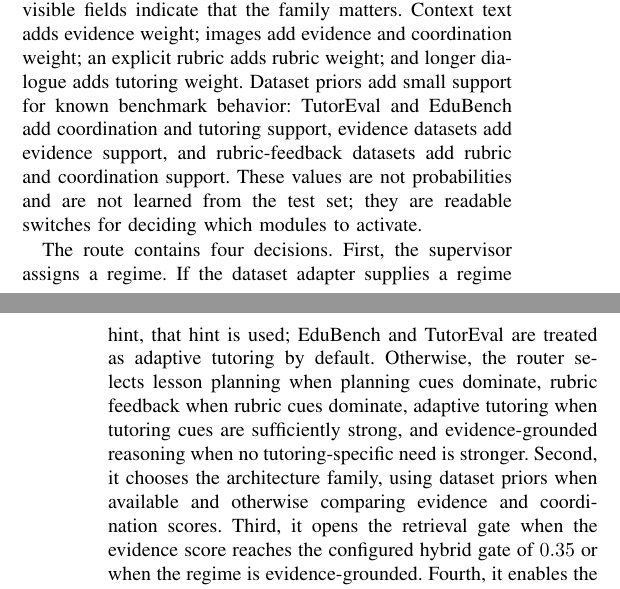
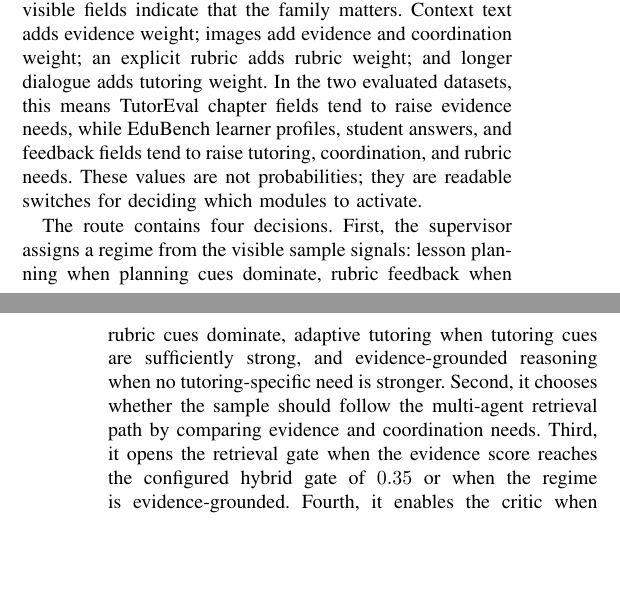
Before and after one commit to CatfishW/MultiAgentOL, a LaTeX paper (main_smc.tex): two parts of the columns of pages 2 and 3 of 6, joined at a grey line, cut so that both start at the same text, the shorter picture padded with empty space. Compiled offline with pdfLaTeX.

Commit message:
Remove dataset prior framing from methodology

```diff
--- a/main_smc.tex
+++ b/main_smc.tex
@@ -110,9 +110,9 @@ Tutor/Critic & Generates the final response and checks evidence markers, rubric
 
 The supervisor is a transparent heuristic router. It first builds a routing blob by joining the question, optional context text, rubric text, and recent dialogue. In the EduBench Terracotta Army grading row, the blob contains the true/false question, the student's answer, and the required fields ``Score,'' ``Scoring Details,'' and ``Personalized Feedback.'' The router scans this blob with five cue lists. Evidence cues include terms such as \emph{source}, \emph{document}, \emph{chapter}, and \emph{verification}. Coordination cues include \emph{student}, \emph{misconception}, \emph{hint}, \emph{feedback}, and \emph{scaffold}. Rubric cues include \emph{score}, \emph{criteria}, and \emph{comment}. Planning cues include \emph{lesson}, \emph{sequence}, and \emph{exercise plan}. Tutoring cues include \emph{explain}, \emph{teach}, \emph{confused}, and \emph{hint}.
 
-Each cue family produces a control score between zero and one. A score rises when cue words appear and when visible fields indicate that the family matters. Context text adds evidence weight; images add evidence and coordination weight; an explicit rubric adds rubric weight; and longer dialogue adds tutoring weight. Dataset priors add small support for known benchmark behavior: TutorEval and EduBench add coordination and tutoring support, evidence datasets add evidence support, and rubric-feedback datasets add rubric and coordination support. These values are not probabilities and are not learned from the test set; they are readable switches for deciding which modules to activate.
+Each cue family produces a control score between zero and one. A score rises when cue words appear and when visible fields indicate that the family matters. Context text adds evidence weight; images add evidence and coordination weight; an explicit rubric adds rubric weight; and longer dialogue adds tutoring weight. In the two evaluated datasets, this means TutorEval chapter fields tend to raise evidence needs, while EduBench learner profiles, student answers, and feedback fields tend to raise tutoring, coordination, and rubric needs. These values are not probabilities; they are readable switches for deciding which modules to activate.
 
-The route contains four decisions. First, the supervisor assigns a regime. If the dataset adapter supplies a regime hint, that hint is used; EduBench and TutorEval are treated as adaptive tutoring by default. Otherwise, the router selects lesson planning when planning cues dominate, rubric feedback when rubric cues dominate, adaptive tutoring when tutoring cues are sufficiently strong, and evidence-grounded reasoning when no tutoring-specific need is stronger. Second, it chooses the architecture family, using dataset priors when available and otherwise comparing evidence and coordination scores. Third, it opens the retrieval gate when the evidence score reaches the configured hybrid gate of $0.35$ or when the regime is evidence-grounded. Fourth, it enables the critic when retrieval, rubric constraints, adaptive tutoring, or planning make revision useful. If the first pass retrieves no chunks but the evidence score reaches the fallback gate of $0.45$, one raw-question fallback retrieval pass is allowed.
+The route contains four decisions. First, the supervisor assigns a regime from the visible sample signals: lesson planning when planning cues dominate, rubric feedback when rubric cues dominate, adaptive tutoring when tutoring cues are sufficiently strong, and evidence-grounded reasoning when no tutoring-specific need is stronger. Second, it chooses whether the sample should follow the multi-agent retrieval path by comparing evidence and coordination needs. Third, it opens the retrieval gate when the evidence score reaches the configured hybrid gate of $0.35$ or when the regime is evidence-grounded. Fourth, it enables the critic when retrieval, rubric constraints, adaptive tutoring, or planning make revision useful. If the first pass retrieves no chunks but the evidence score reaches the fallback gate of $0.45$, one raw-question fallback retrieval pass is allowed.
 
 \begin{figure*}[t]
 \centering
```
Also changed, not shown: main_smc.pdf.
